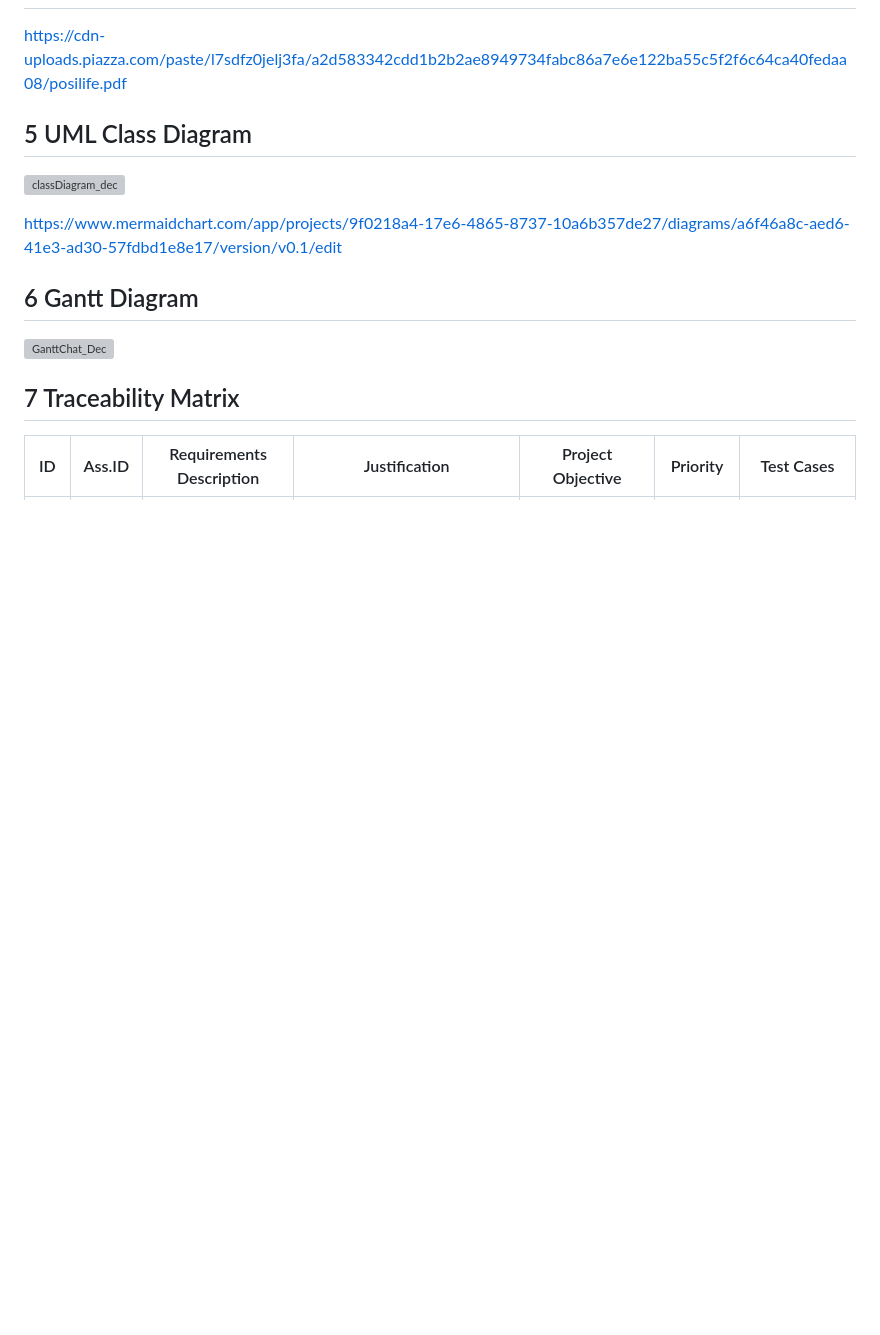
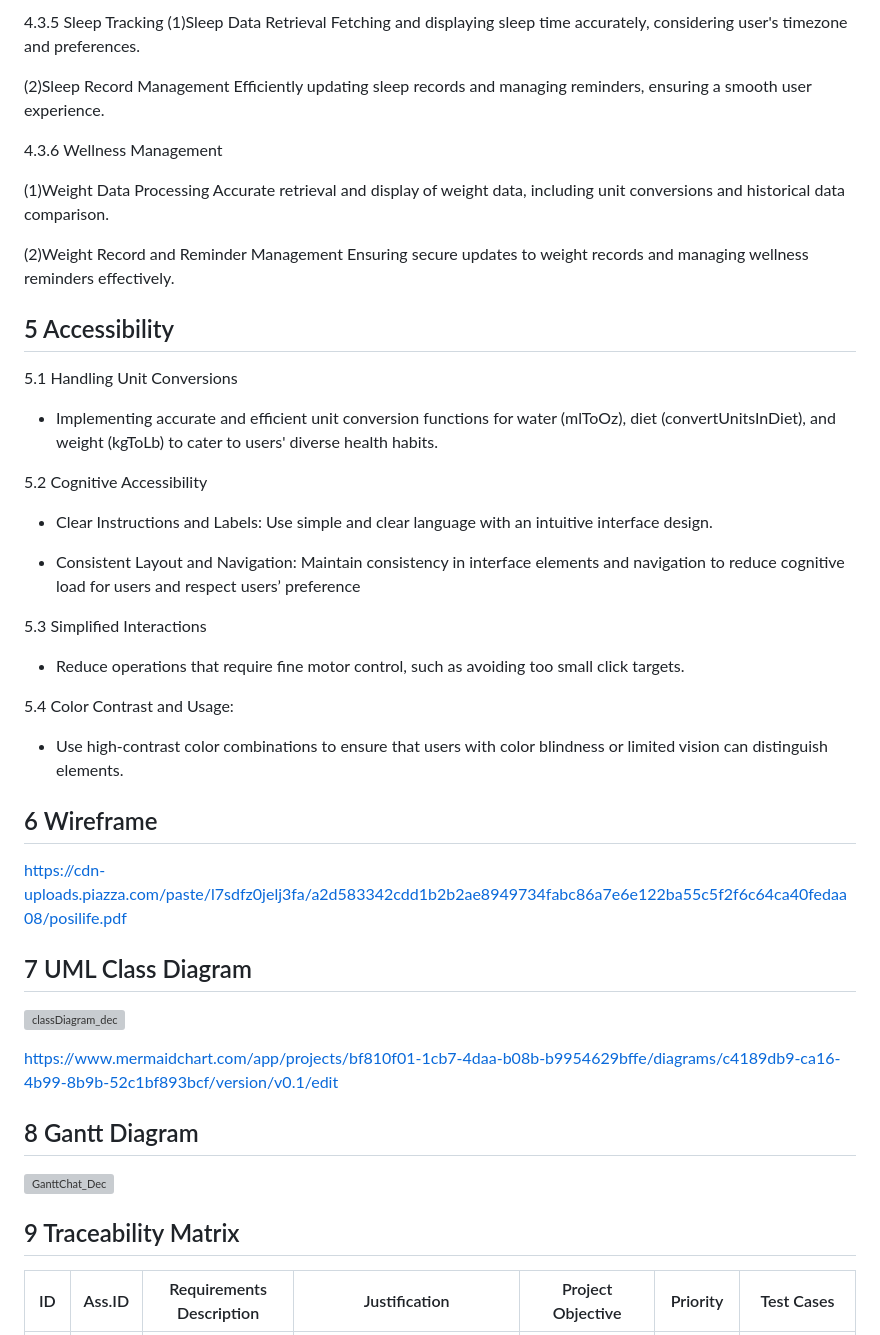
Before and after one commit to CS5520-Seattle-Fall23/finalproject-guardians-of-the-galaxy, a Markdown page: README.md, the part around one of its changes. Drawn GitHub-style; blank space fills up the shorter version; grey boxes are pictures that could not be loaded.

```diff
--- a/README.md
+++ b/README.md
@@ -213,20 +285,57 @@ This software development specification outlines the key requirements and specif
+4.3.5 Sleep Tracking
+(1)Sleep Data Retrieval
+Fetching and displaying sleep time accurately, considering user's timezone and preferences.
+
+(2)Sleep Record Management
+Efficiently updating sleep records and managing reminders, ensuring a smooth user experience.
+
+4.3.6 Wellness Management
+
+(1)Weight Data Processing
+Accurate retrieval and display of weight data, including unit conversions and historical data comparison.
+
+(2)Weight Record and Reminder Management
+Ensuring secure updates to weight records and managing wellness reminders effectively.
+
+
+## 5 Accessibility
+
+5.1 Handling Unit Conversions
+
+- Implementing accurate and efficient unit conversion functions for water (mlToOz), diet (convertUnitsInDiet), and weight (kgToLb) to cater to users' diverse health habits.
+
+5.2 Cognitive Accessibility
+
+- Clear Instructions and Labels: Use simple and clear language with an intuitive interface design.
+
+- Consistent Layout and Navigation: Maintain consistency in interface elements and navigation to reduce cognitive load for users and respect users’ preference
+
+5.3 Simplified Interactions
+
+- Reduce operations that require fine motor control, such as avoiding too small click targets.
+
+5.4 Color Contrast and Usage:
+
+- Use high-contrast color combinations to ensure that users with color blindness or limited vision can distinguish elements.
+
+
+## 6 Wireframe
 
 https://cdn-uploads.piazza.com/paste/l7sdfz0jelj3fa/a2d583342cdd1b2b2ae8949734fabc86a7e6e122ba55c5f2f6c64ca40fedaa08/posilife.pdf
 
-## 5 UML Class Diagram
+## 7 UML Class Diagram
 
 ![classDiagram_dec](https://github.com/CS5520-Seattle-Fall23/finalproject-guardians-of-the-galaxy/assets/109750971/f9dbbe3d-8e07-4378-a33c-321cf35c2857)
 
 
-https://www.mermaidchart.com/app/projects/9f0218a4-17e6-4865-8737-10a6b357de27/diagrams/a6f46a8c-aed6-41e3-ad30-57fdbd1e8e17/version/v0.1/edit
+https://www.mermaidchart.com/app/projects/bf810f01-1cb7-4daa-b08b-b9954629bffe/diagrams/c4189db9-ca16-4b99-8b9b-52c1bf893bcf/version/v0.1/edit
 
-
-## 6 Gantt Diagram
+## 8 Gantt Diagram
 
 ![GanttChat_Dec](https://github.com/CS5520-Seattle-Fall23/finalproject-guardians-of-the-galaxy/assets/109750971/8825d0fe-2e95-4bae-a9fc-b7be0e2f3b48)
 
 
-## 7 Traceability Matrix
+## 9 Traceability Matrix
 
 | ID | Ass.ID | Requirements Description | Justification | Project Objective | Priority | Test Cases |
 |----|--------|--------------------------|---------------|-------------------|----------|------------|
```
Also changed, not shown: other parts of README.md (+74 -2 lines).
